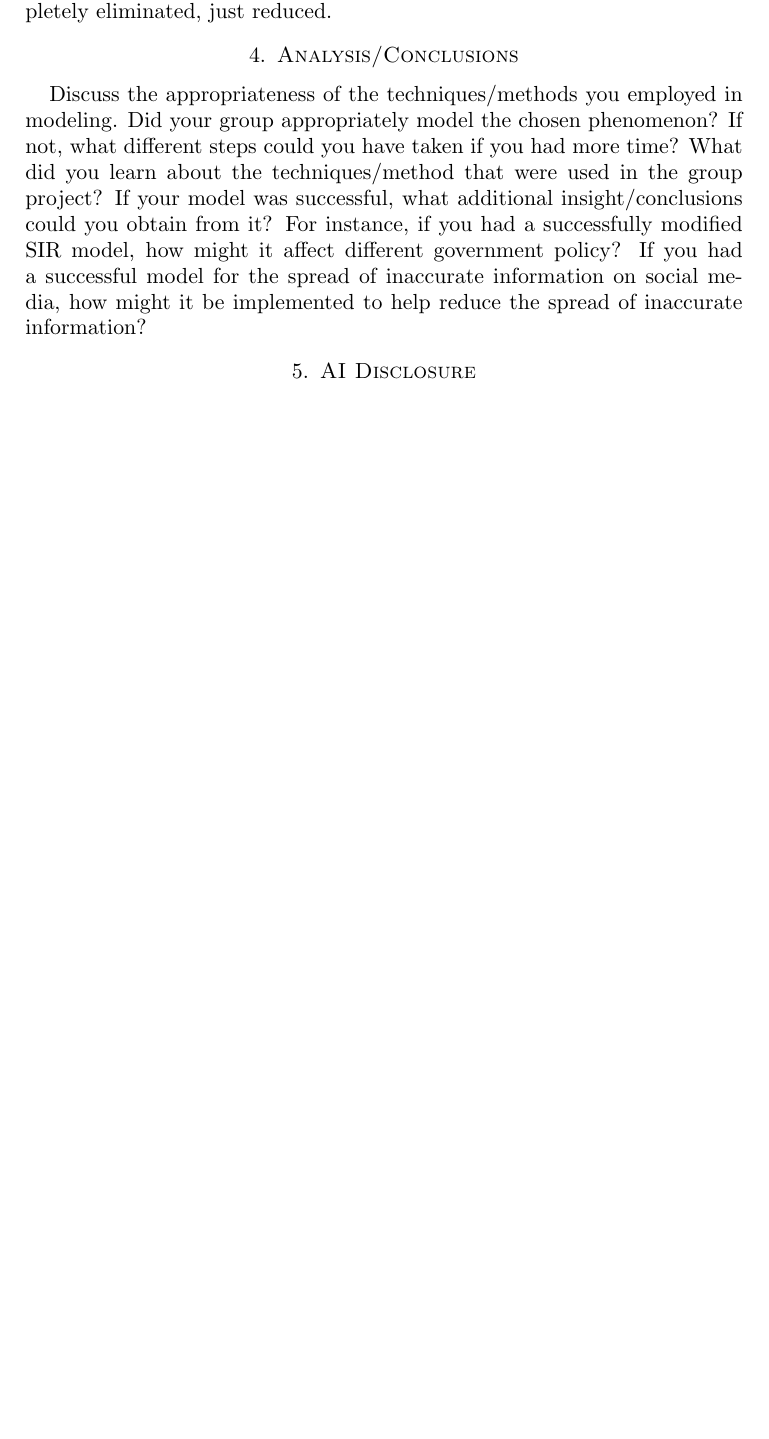
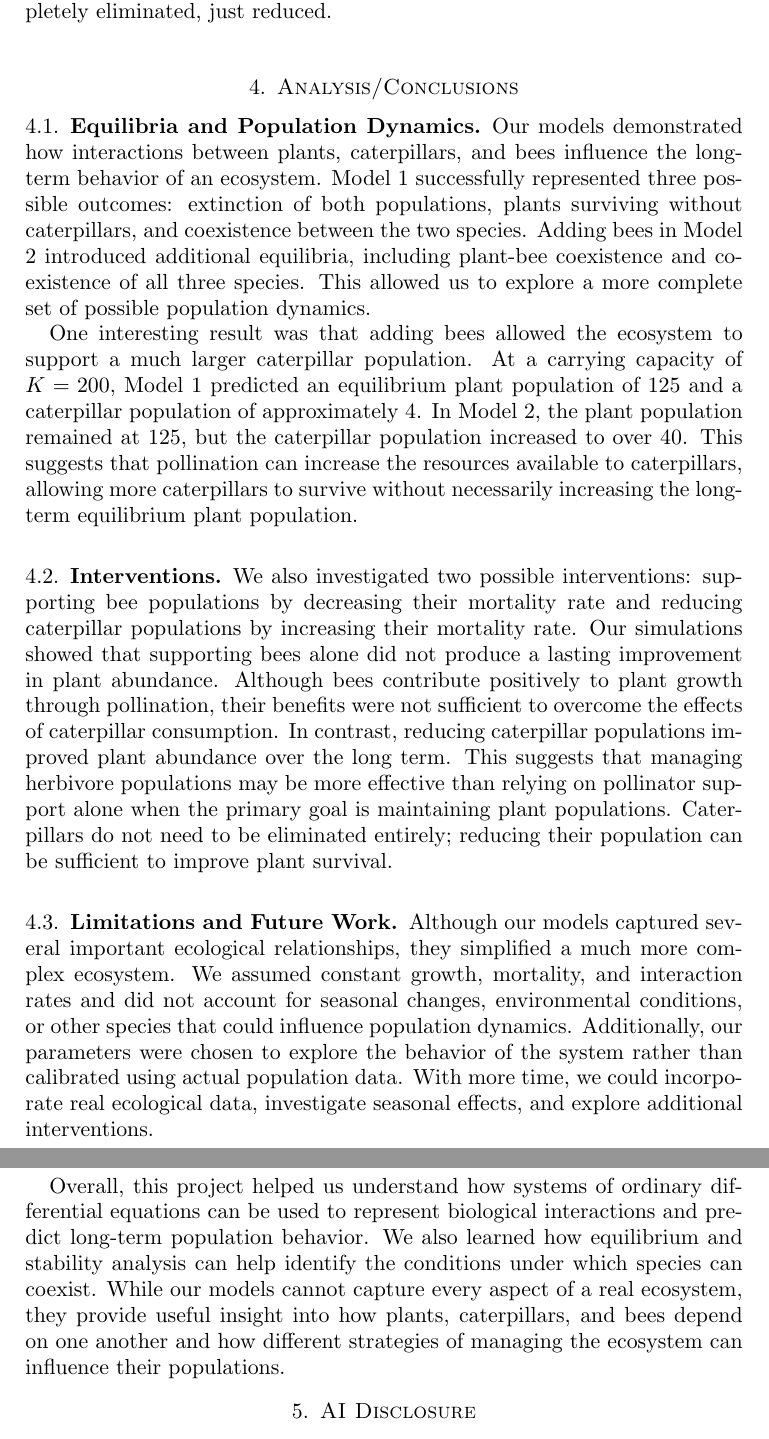
Before and after one commit to tristenturlington/Fall-Semester-Project, a LaTeX paper (436 Vol 4/final_pdf/final_pdf.tex): part of page 7 of 8 before the commit and two parts of pages 8 and 9 of 10 after it, the two joined at a grey line, cut so that both start at the same text, the shorter picture padded with empty space. Compiled offline with pdfLaTeX.

```diff
--- a/436 Vol 4/final_pdf/final_pdf.tex
+++ b/436 Vol 4/final_pdf/final_pdf.tex
@@ -201,8 +219,21 @@
 %%Fourth Section
 \section{Analysis/Conclusions}
 
-Discuss the appropriateness of the techniques/methods you employed in modeling. Did your group appropriately model the chosen phenomenon? If not, what different steps could you have taken if you had more time? What did you learn about the techniques/method that were used in the group project? If your model was successful, what additional insight/conclusions could you obtain from it? For instance, if you had a successfully modified SIR model, how might it affect different government policy? If you had a successful model for the spread of inaccurate information on social media, how might it be implemented to help reduce the spread of inaccurate information?
+\subsection{Equilibria and Population Dynamics}
 
+Our models demonstrated how interactions between plants, caterpillars, and bees influence the long-term behavior of an ecosystem. Model 1 successfully represented three possible outcomes: extinction of both populations, plants surviving without caterpillars, and coexistence between the two species. Adding bees in Model 2 introduced additional equilibria, including plant-bee coexistence and coexistence of all three species. This allowed us to explore a more complete set of possible population dynamics.
+
+One interesting result was that adding bees allowed the ecosystem to support a much larger caterpillar population. At a carrying capacity of $K=200$, Model 1 predicted an equilibrium plant population of 125 and a caterpillar population of approximately 4. In Model 2, the plant population remained at 125, but the caterpillar population increased to over 40. This suggests that pollination can increase the resources available to caterpillars, allowing more caterpillars to survive without necessarily increasing the long-term equilibrium plant population.
+
+\subsection{Interventions}
+
+We also investigated two possible interventions: supporting bee populations by decreasing their mortality rate and reducing caterpillar populations by increasing their mortality rate. Our simulations showed that supporting bees alone did not produce a lasting improvement in plant abundance. Although bees contribute positively to plant growth through pollination, their benefits were not sufficient to overcome the effects of caterpillar consumption. In contrast, reducing caterpillar populations improved plant abundance over the long term. This suggests that managing herbivore populations may be more effective than relying on pollinator support alone when the primary goal is maintaining plant populations. Caterpillars do not need to be eliminated entirely; reducing their population can be sufficient to improve plant survival.
+
+\subsection{Limitations and Future Work}
+
+Although our models captured several important ecological relationships, they simplified a much more complex ecosystem. We assumed constant growth, mortality, and interaction rates and did not account for seasonal changes, environmental conditions, or other species that could influence population dynamics. Additionally, our parameters were chosen to explore the behavior of the system rather than calibrated using actual population data. With more time, we could incorporate real ecological data, investigate seasonal effects, and explore additional interventions.
+
+Overall, this project helped us understand how systems of ordinary differential equations can be used to represent biological interactions and predict long-term population behavior. We also learned how equilibrium and stability analysis can help identify the conditions under which species can coexist. While our models cannot capture every aspect of a real ecosystem, they provide useful insight into how plants, caterpillars, and bees depend on one another and how different strategies of managing the ecosystem can influence their populations.
 
 \section{AI Disclosure}
 
```
Also changed, not shown: 436 Vol 4/final_pdf/final_pdf.bbl, 436 Vol 4/final_pdf/final_pdf.pdf, 436 Vol 4/final_pdf/final_pdf.tex (20 more changed lines), 7 other files.
